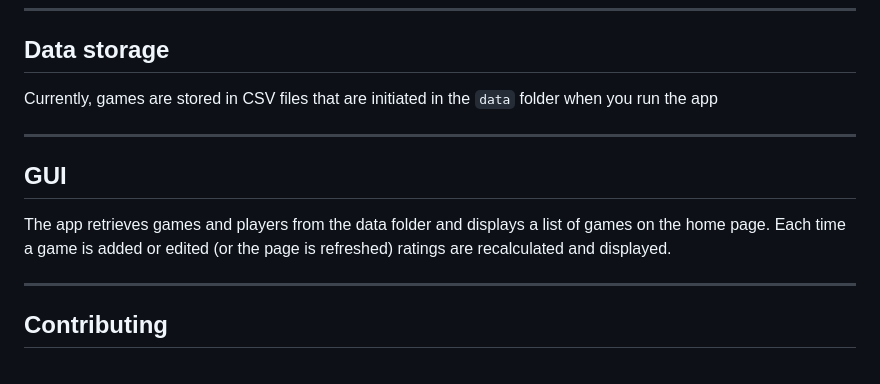
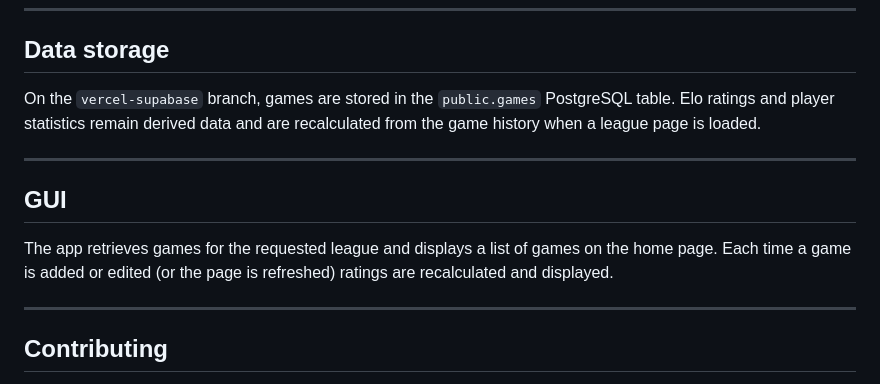
Before and after one commit to robbertmijn/foosrater, a Markdown page: README.md, the part around one of its changes. GitHub-like rendering.

```diff
--- a/README.md
+++ b/README.md
@@ -76,13 +134,13 @@ For example, the expected outcome of a 1100 rated team vs a 900 rated team is $\
 
 ## Data storage
 
-Currently, games are stored in CSV files that are initiated in the `data` folder when you run the app
+On the `vercel-supabase` branch, games are stored in the `public.games` PostgreSQL table. Elo ratings and player statistics remain derived data and are recalculated from the game history when a league page is loaded.
 
 ---
 
 ## GUI
 
-The app retrieves games and players from the data folder and displays a list of games on the home page. Each time a game is added or edited (or the page is refreshed) ratings are recalculated and displayed.
+The app retrieves games for the requested league and displays a list of games on the home page. Each time a game is added or edited (or the page is refreshed) ratings are recalculated and displayed.
 
 ---
 
```
Also changed, not shown: other parts of README.md (+60 -2 lines).
